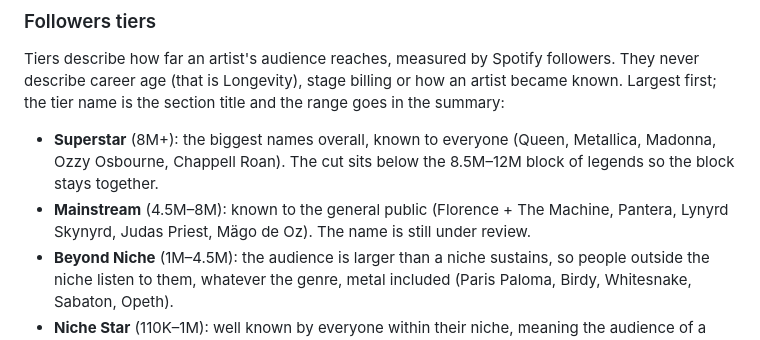
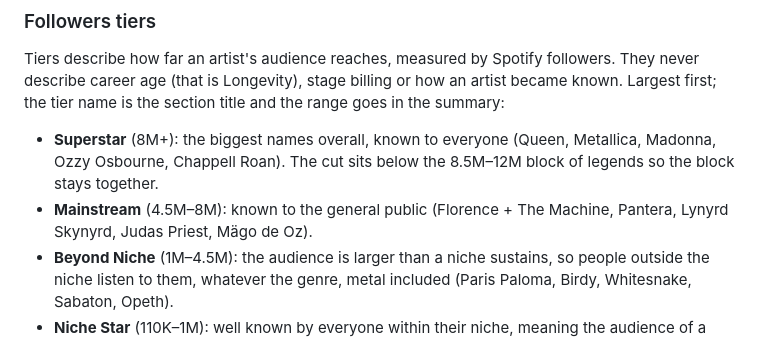
Before and after one commit to dinhani/spotify-launcher, a Markdown page: AGENTS.md, the part around the change. Rendered like a GitHub page.

Commit message:
Mainstream is settled
Co-Authored-By: Claude Opus 5.5 <noreply@anthropic.com>
Claude-Session: https://claude.ai/code/session_01CTncP3n18nTraS8asY4VBP

```diff
--- a/AGENTS.md
+++ b/AGENTS.md
@@ -39,7 +39,7 @@ The Group control (top bar on desktop, accordion on mobile) offers None (default
 Tiers describe how far an artist's audience reaches, measured by Spotify followers. They never describe career age (that is Longevity), stage billing or how an artist became known. Largest first; the tier name is the section title and the range goes in the summary:
 
 - **Superstar** (8M+): the biggest names overall, known to everyone (Queen, Metallica, Madonna, Ozzy Osbourne, Chappell Roan). The cut sits below the 8.5M–12M block of legends so the block stays together.
-- **Mainstream** (4.5M–8M): known to the general public (Florence + The Machine, Pantera, Lynyrd Skynyrd, Judas Priest, Mägo de Oz). The name is still under review.
+- **Mainstream** (4.5M–8M): known to the general public (Florence + The Machine, Pantera, Lynyrd Skynyrd, Judas Priest, Mägo de Oz).
 - **Beyond Niche** (1M–4.5M): the audience is larger than a niche sustains, so people outside the niche listen to them, whatever the genre, metal included (Paris Paloma, Birdy, Whitesnake, Sabaton, Opeth).
 - **Niche Star** (110K–1M): well known by everyone within their niche, meaning the audience of a specific taste (power metal, fado, dream pop). Niche audiences top out around 800K–1M (Blind Guardian, Stratovarius, HammerFall, ANGRA, Madredeus, Agnes Obel).
 - **Niche** (20K–110K): part of a niche, but not its stars (HÆLOS, Jorn, Bitter Ruin).
```
